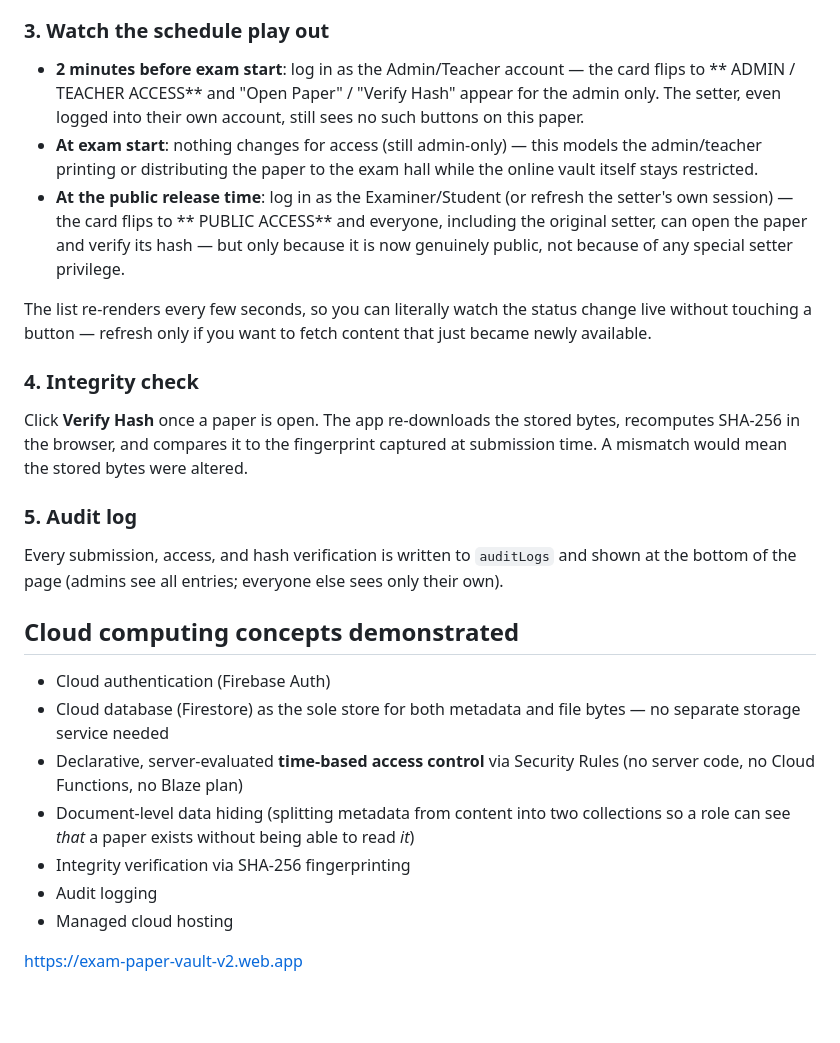
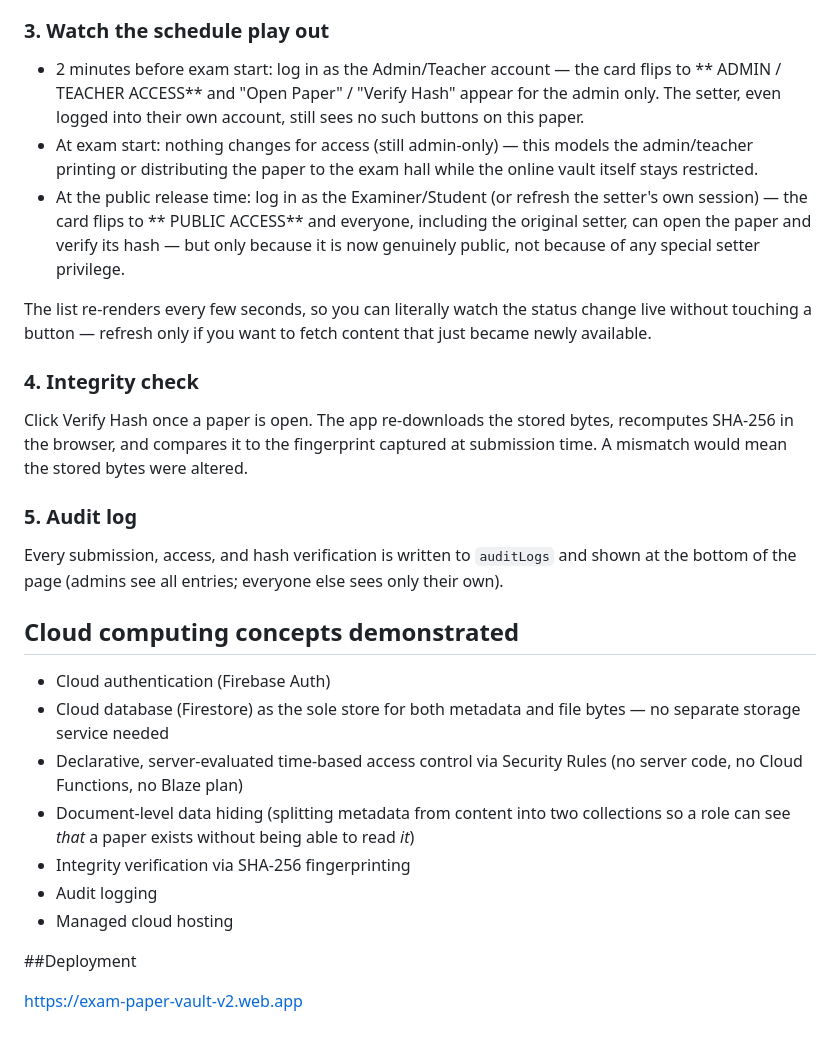
Before and after one commit to Gopikank/cloud_computing_p1, a Markdown page: README.md, the part around the change. GitHub-like rendering; blank space fills up the shorter version.

```diff
--- a/README.md
+++ b/README.md
@@ -143,14 +143,14 @@ Use the Register form and pick a role for each:
    has no "Open Paper" button at all from this point on.
 
 ### 3. Watch the schedule play out
-- **2 minutes before exam start**: log in as the Admin/Teacher account —
+- 2 minutes before exam start: log in as the Admin/Teacher account —
   the card flips to ** ADMIN / TEACHER ACCESS** and "Open Paper" /
   "Verify Hash" appear for the admin only. The setter, even logged into
   their own account, still sees no such buttons on this paper.
-- **At exam start**: nothing changes for access (still admin-only) — this
+- At exam start: nothing changes for access (still admin-only) — this
   models the admin/teacher printing or distributing the paper to the exam
   hall while the online vault itself stays restricted.
-- **At the public release time**: log in as the Examiner/Student (or
+- At the public release time: log in as the Examiner/Student (or
   refresh the setter's own session) — the card flips to
   ** PUBLIC ACCESS** and everyone, including the original setter, can
   open the paper and verify its hash — but only because it is now
@@ -161,7 +161,7 @@ status change live without touching a button — refresh only if you want
 to fetch content that just became newly available.
 
 ### 4. Integrity check
-Click **Verify Hash** once a paper is open. The app re-downloads
+Click Verify Hash once a paper is open. The app re-downloads
 the stored bytes, recomputes SHA-256 in the browser, and compares it to
 the fingerprint captured at submission time. A mismatch would mean the
 stored bytes were altered.
@@ -175,7 +175,7 @@ everyone else sees only their own).
 - Cloud authentication (Firebase Auth)
 - Cloud database (Firestore) as the sole store for both metadata and file
   bytes — no separate storage service needed
-- Declarative, server-evaluated **time-based access control** via
+- Declarative, server-evaluated time-based access control via
   Security Rules (no server code, no Cloud Functions, no Blaze plan)
 - Document-level data hiding (splitting metadata from content into two
   collections so a role can see *that* a paper exists without being able
@@ -184,4 +184,6 @@ everyone else sees only their own).
 - Audit logging
 - Managed cloud hosting
 
+##Deployment
+
 https://exam-paper-vault-v2.web.app
```
